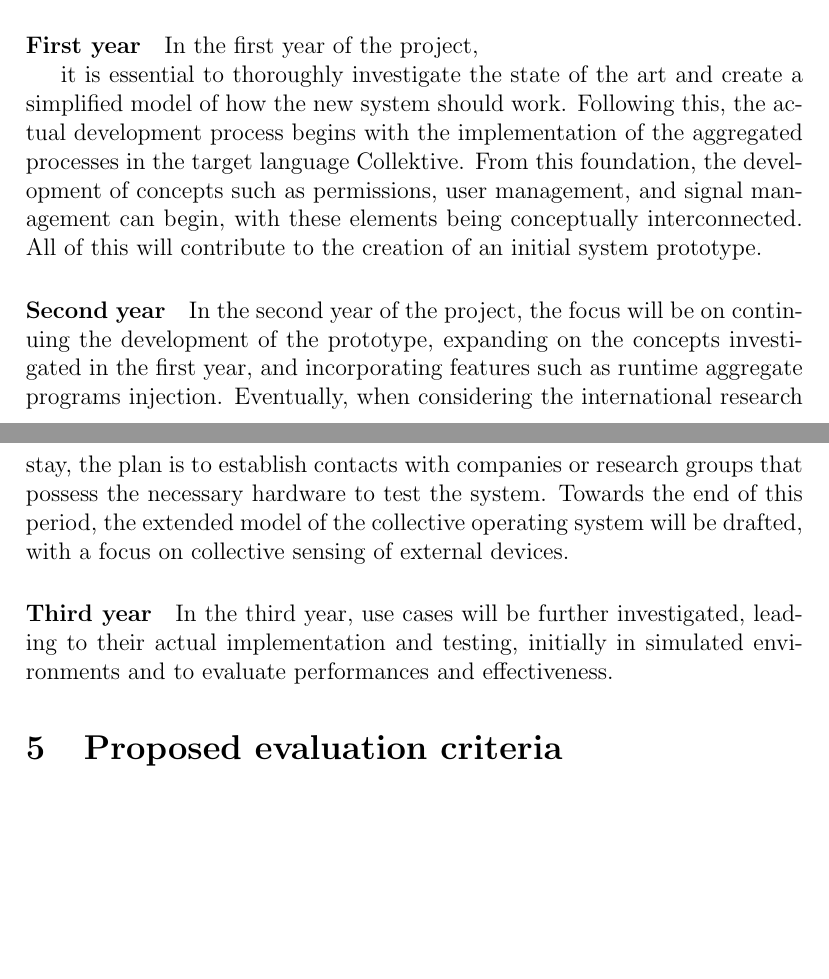
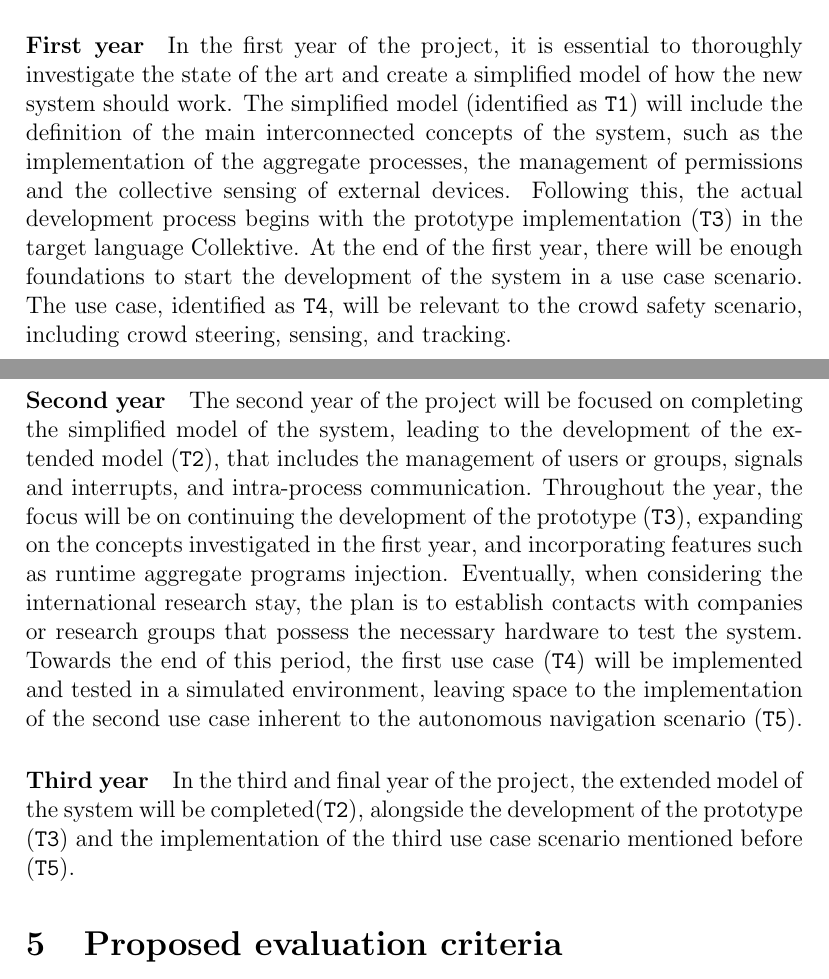
Before and after one commit to angelacorte/phd-proposal, a LaTeX document (phd-proposal.tex): two parts of pages 10 and 11 of 14 before the commit and two parts of pages 10 and 11 of 15 after it, joined at a grey line, cut so that both start at the same text, the shorter picture padded with empty space. Compiled offline with pdfLaTeX.

Commit message:
fix subdivision

```diff
--- a/phd-proposal.tex
+++ b/phd-proposal.tex
@@ -533,22 +533,31 @@ where each year is subdivided into quarters.
 \sloppypar
 \paragraph{First year}
 In the first year of the project,
-
 it is essential to thoroughly investigate the state of the art and create a simplified model of how the new system should work.
 %
+The simplified model (identified as \texttt{T1})
+will include the definition of the main interconnected concepts of the system,
+such as the implementation of the aggregate processes,
+the management of permissions and the collective sensing of external devices.
+%
 Following this,
-the actual development process begins with the implementation of the aggregated processes in the target language Collektive.
+the actual development process begins with the prototype implementation (\texttt{T3}) in the target language Collektive.
 %
-From this foundation,
-the development of concepts such as permissions, user management, and signal management can begin,
-with these elements being conceptually interconnected.
+At the end of the first year,
+there will be enough foundations to start the development of the system in a use case scenario.
 %
-All of this will contribute to the creation of an initial system prototype.
+The use case, identified as \texttt{T4},
+will be relevant to the crowd safety scenario,
+including crowd steering, sensing, and tracking.
 
 \sloppypar
 \paragraph{Second year}
-In the second year of the project,
-the focus will be on continuing the development of the prototype,
+The second year of the project will be focused on completing the simplified model of the system,
+leading to the development of the extended model (\texttt{T2}),
+that includes the management of users or groups, signals and interrupts, and intra-process communication.
+%
+Throughout the year,
+the focus will be on continuing the development of the prototype (\texttt{T3}),
 expanding on the concepts investigated in the first year,
 and incorporating features such as runtime aggregate programs injection.
 %
@@ -557,16 +566,14 @@ when considering the international research stay,
 the plan is to establish contacts with companies or research groups that possess the necessary hardware to test the system.
 %
 Towards the end of this period,
-the extended model of the collective operating system will be drafted,
-with a focus on collective sensing of external devices.
-%
+the first use case (\texttt{T4}) will be implemented and tested in a simulated environment,
+leaving space to the implementation of the second use case inherent to the autonomous navigation scenario (\texttt{T5}).
 
 \sloppypar
 \paragraph{Third year}
-In the third year,
-use cases will be further investigated,
-leading to their actual implementation and testing,
-initially in simulated environments and to evaluate performances and effectiveness.
+In the third and final year of the project,
+the extended model of the system will be completed(\texttt{T2}), alongside the development of the prototype (\texttt{T3})
+and the implementation of the third use case scenario mentioned before (\texttt{T5}).
 
 % ----------------------------------------
 \section{Proposed evaluation criteria}\label{sec:proposed-evaluation-criteria}
```
